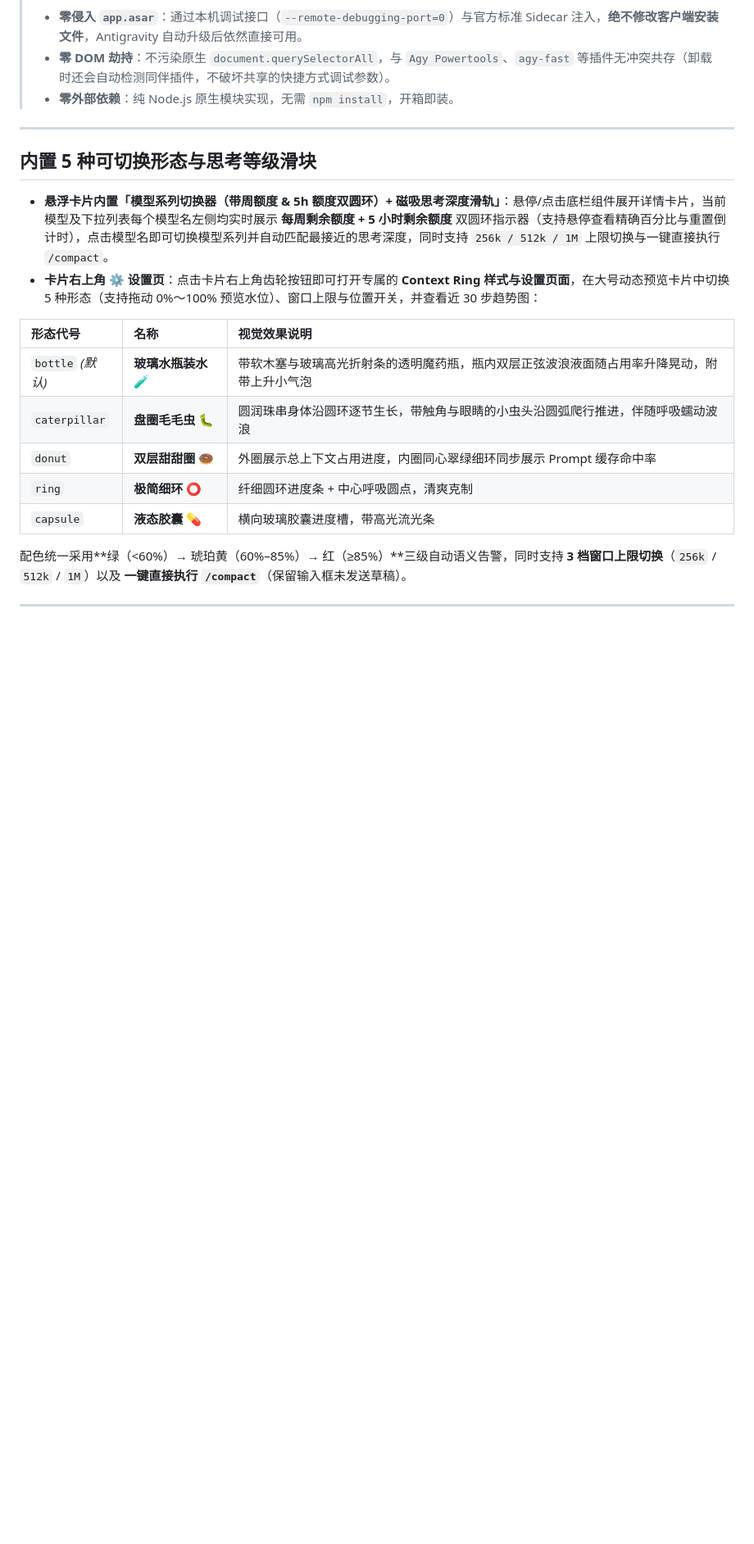
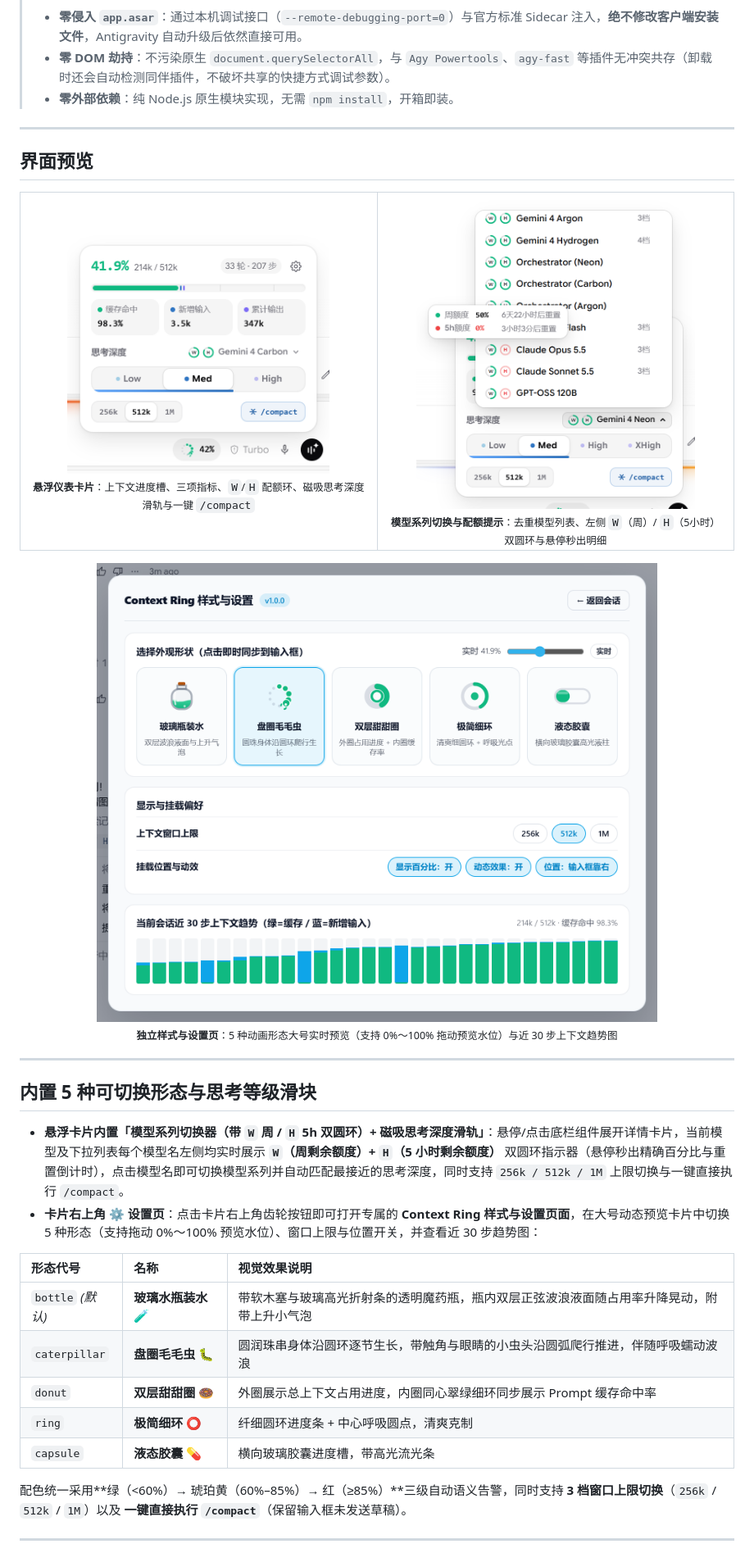
Before and after one commit to yoyoyoyo1/context-ring, a Markdown page: README.md, the part around the change. Shown at 82% size. Rendered like a GitHub page; pictures changed too: assets/screenshots/model-quota-menu.png (added), assets/screenshots/popover-overview.png (added), assets/screenshots/settings-page.png (added); blank space fills up the shorter version.

Commit message:
docs: 补充实机高清界面预览截图并将配额环微标调整为 W/H

```diff
--- a/README.md
+++ b/README.md
@@ -9,9 +9,34 @@
 
 ---
 
+## 界面预览
+
+<table>
+  <tr>
+    <td align="center" width="50%">
+      <img src="assets/screenshots/popover-overview.png" alt="Context Ring 悬浮仪表卡片" width="320" />
+      <br />
+      <sub><b>悬浮仪表卡片</b>：上下文进度槽、三项指标、<code>W</code>/<code>H</code> 配额环、磁吸思考深度滑轨与一键 <code>/compact</code></sub>
+    </td>
+    <td align="center" width="50%">
+      <img src="assets/screenshots/model-quota-menu.png" alt="模型系列切换器与 W/H 双圆环配额" width="340" />
+      <br />
+      <sub><b>模型系列切换与配额提示</b>：去重模型列表、左侧 <code>W</code>（周）/ <code>H</code>（5小时）双圆环与悬停秒出明细</sub>
+    </td>
+  </tr>
+</table>
+
+<p align="center">
+  <img src="assets/screenshots/settings-page.png" alt="Context Ring 5 种形态独立样式与设置页面" width="760" />
+  <br />
+  <sub><b>独立样式与设置页</b>：5 种动画形态大号实时预览（支持 0%～100% 拖动预览水位）与近 30 步上下文趋势图</sub>
+</p>
+
+---
+
 ## 内置 5 种可切换形态与思考等级滑块
 
-- **悬浮卡片内置「模型系列切换器（带周额度 & 5h 额度双圆环）+ 磁吸思考深度滑轨」**：悬停/点击底栏组件展开详情卡片，当前模型及下拉列表每个模型名左侧均实时展示 **每周剩余额度 + 5 小时剩余额度** 双圆环指示器（支持悬停查看精确百分比与重置倒计时），点击模型名即可切换模型系列并自动匹配最接近的思考深度，同时支持 `256k / 512k / 1M` 上限切换与一键直接执行 `/compact`。
+- **悬浮卡片内置「模型系列切换器（带 `W` 周 / `H` 5h 双圆环）+ 磁吸思考深度滑轨」**：悬停/点击底栏组件展开详情卡片，当前模型及下拉列表每个模型名左侧均实时展示 **`W`（周剩余额度）+ `H`（5 小时剩余额度）** 双圆环指示器（悬停秒出精确百分比与重置倒计时），点击模型名即可切换模型系列并自动匹配最接近的思考深度，同时支持 `256k / 512k / 1M` 上限切换与一键直接执行 `/compact`。
 - **卡片右上角 ⚙️ 设置页**：点击卡片右上角齿轮按钮即可打开专属的 **Context Ring 样式与设置页面**，在大号动态预览卡片中切换 5 种形态（支持拖动 0%～100% 预览水位）、窗口上限与位置开关，并查看近 30 步趋势图：
 
 | 形态代号 | 名称 | 视觉效果说明 |
```
Also changed, not shown: 1 other file.
